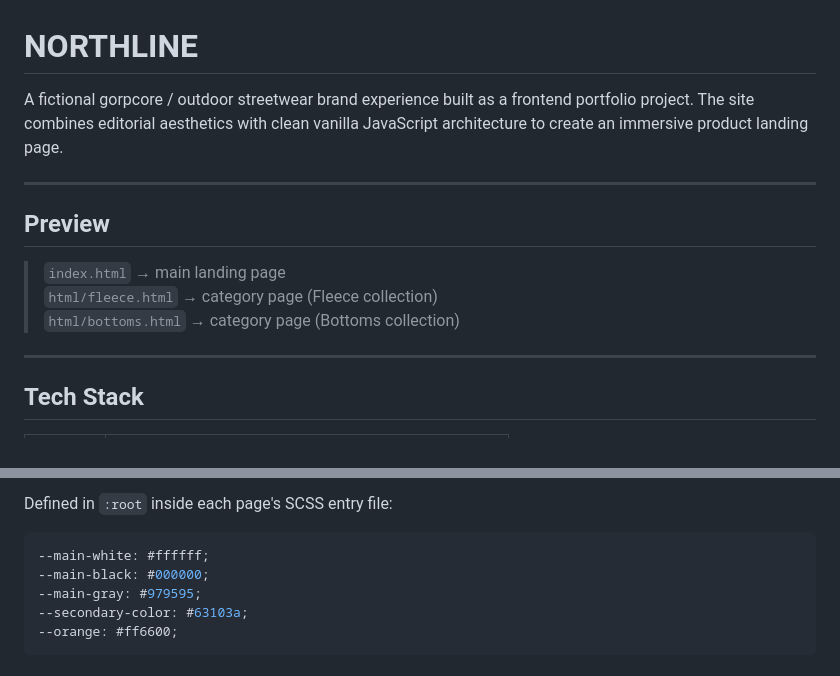
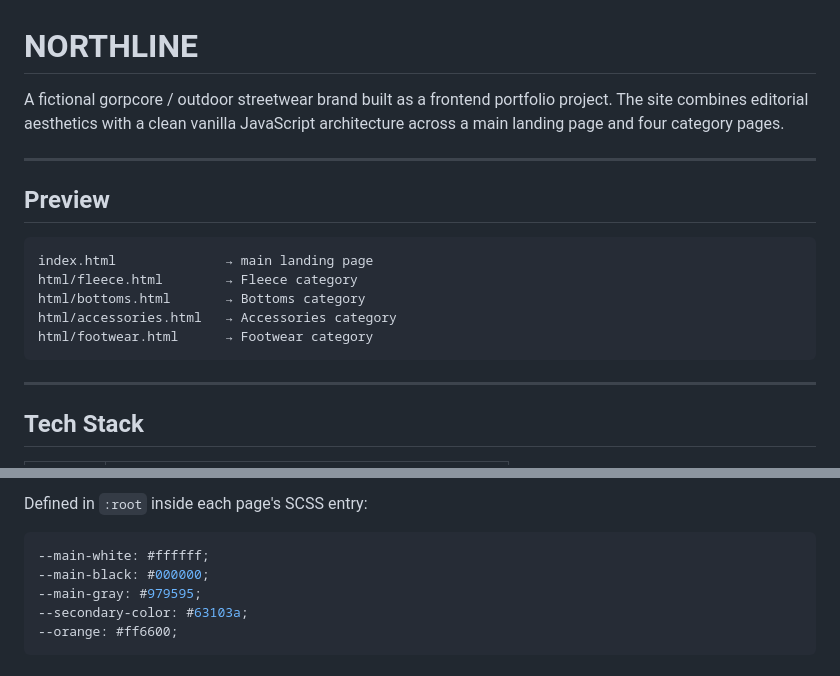
Before and after one commit to Ron-TakigaMaku/NORTHLINE, a Markdown page: README.md, 2 parts joined by grey strips. Drawn GitHub-style.

````diff
--- a/README.md
+++ b/README.md
@@ -1,14 +1,18 @@
 # NORTHLINE
 
-A fictional gorpcore / outdoor streetwear brand experience built as a frontend portfolio project. The site combines editorial aesthetics with clean vanilla JavaScript architecture to create an immersive product landing page.
+A fictional gorpcore / outdoor streetwear brand built as a frontend portfolio project. The site combines editorial aesthetics with a clean vanilla JavaScript architecture across a main landing page and four category pages.
 
 ---
 
 ## Preview
 
-> `index.html` → main landing page
-> `html/fleece.html` → category page (Fleece collection)
-> `html/bottoms.html` → category page (Bottoms collection)
+```
+index.html              → main landing page
+html/fleece.html        → Fleece category
+html/bottoms.html       → Bottoms category
+html/accessories.html   → Accessories category
+html/footwear.html      → Footwear category
+```
 
 ---
 
@@ -172,5 +186,5 @@ No package install required.
 
-Defined in `:root` inside each page's SCSS entry file:
+Defined in `:root` inside each page's SCSS entry:
 
 ```scss
 --main-white: #ffffff;
````
Also changed, not shown: other parts of README.md (+104 -94 lines).
